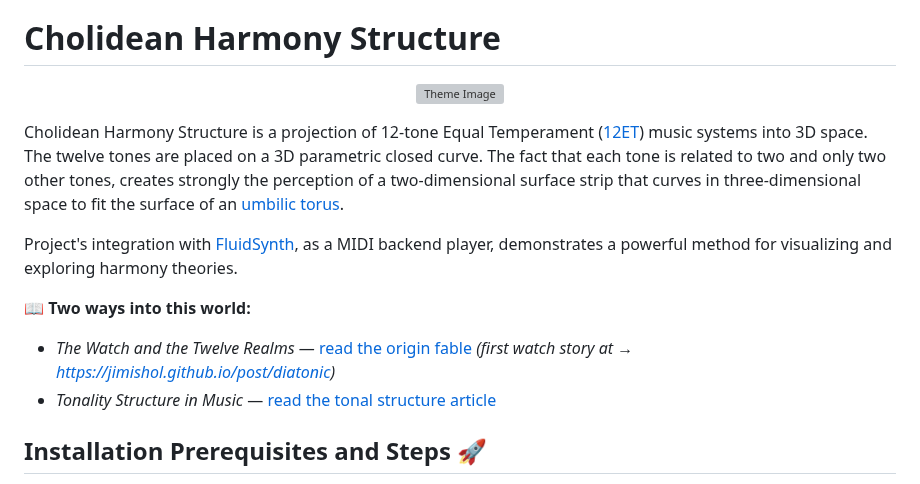
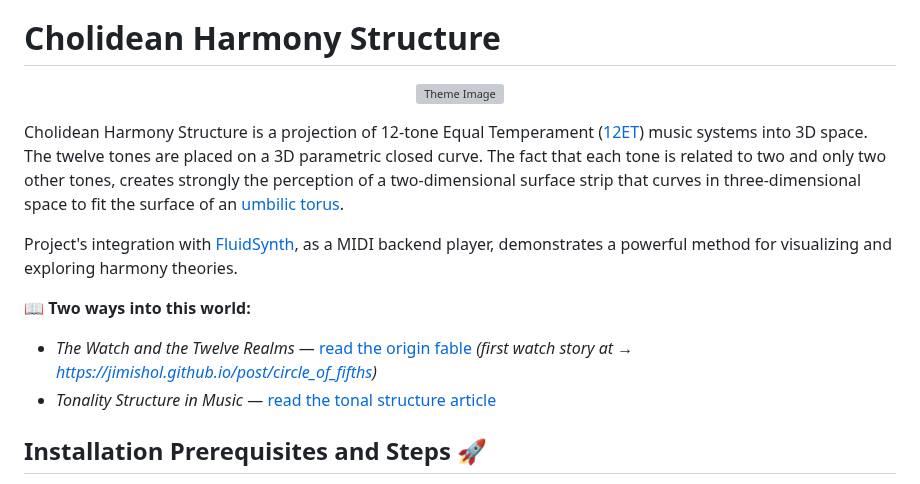
Before and after one commit to jimishol/cholidean-harmony-structure, a Markdown page: README.md, the part around one of its changes. Drawn GitHub-style; grey boxes are pictures that could not be loaded.

Commit message:
τροποποίηση:     README.md

```diff
--- a/README.md
+++ b/README.md
@@ -13,7 +13,7 @@ Cholidean Harmony Structure is a projection of 12-tone Equal Temperament ([12ET]
 Project's integration with [FluidSynth](https://github.com/FluidSynth/fluidsynth), as a MIDI backend player, demonstrates a powerful method for visualizing and exploring harmony theories.
 
 📖 **Two ways into this world:**
-- *The Watch and the Twelve Realms* — [read the origin fable](docs/the_story.md) *(first watch story at → https://jimishol.github.io/post/diatonic)*
+- *The Watch and the Twelve Realms* — [read the origin fable](docs/the_story.md) *(first watch story at → https://jimishol.github.io/post/circle_of_fifths)*
 - *Tonality Structure in Music* — [read the tonal structure article](https://jimishol.github.io/post/tonality/)
 
 ## Installation Prerequisites and Steps 🚀
```
Also changed, not shown: other parts of README.md (+1 -1 lines).
